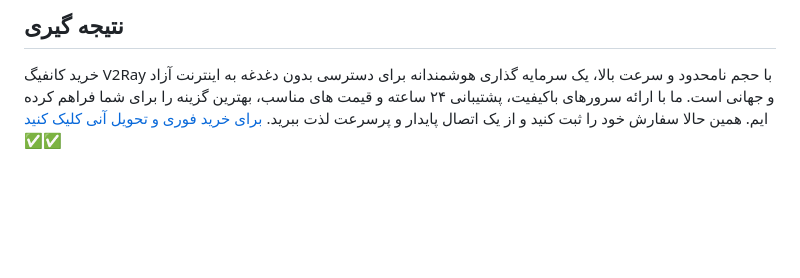
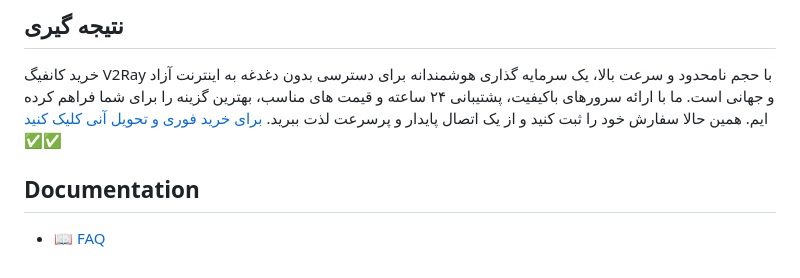
Before and after one commit to webdon14/webdon14, a Markdown page: README.md, the part around the change. Rendered like a GitHub page; blank space fills up the shorter version.

```diff
--- a/README.md
+++ b/README.md
@@ -27,3 +27,7 @@
 ## نتیجه گیری
 خرید کانفیگ V2Ray با حجم نامحدود و سرعت بالا، یک سرمایه گذاری هوشمندانه برای دسترسی بدون دغدغه به اینترنت آزاد و جهانی است. ما با ارائه سرورهای باکیفیت، پشتیبانی ۲۴ ساعته و قیمت های مناسب، بهترین گزینه را برای شما فراهم کرده ایم. همین حالا سفارش خود را ثبت کنید و از یک اتصال پایدار و پرسرعت لذت ببرید. [برای خرید فوری و تحویل آنی کلیک کنید
 ✅✅](https://rubika.ir/axaresh)
+
+## Documentation
+
+- 📖 [FAQ](FAQ.md)
```
